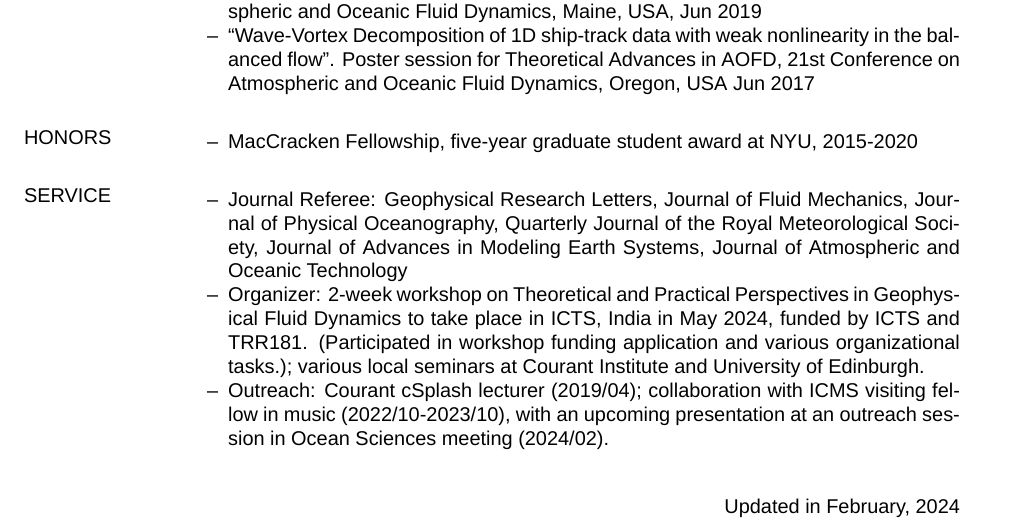
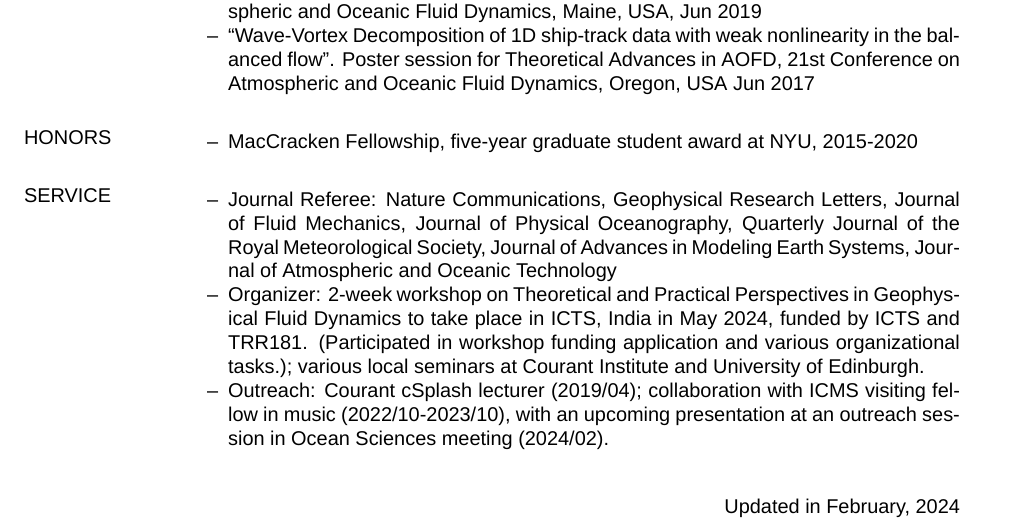
Before and after one commit to hannnwang/hannnwang.github.io, a LaTeX CV (Han_CV.tex): part of page 2 of 2, cut so that both start at the same text. Compiled offline with XeLaTeX; a missing font is replaced by an installed copy or a similar font.

Commit message:
update cv

```diff
--- a/Han_CV.tex
+++ b/Han_CV.tex
@@ -222,7 +222,7 @@
 
 \section{{\normalfont SERVICE}}
 \begin{itemize}[leftmargin=*,noitemsep]
-\item[--]{Journal Referee: Geophysical Research Letters, Journal of Fluid Mechanics, Journal of Physical Oceanography, Quarterly Journal of the Royal Meteorological Society, Journal of Advances in Modeling Earth Systems, Journal of Atmospheric and Oceanic Technology}
+\item[--]{Journal Referee: Nature Communications, Geophysical Research Letters, Journal of Fluid Mechanics, Journal of Physical Oceanography, Quarterly Journal of the Royal Meteorological Society, Journal of Advances in Modeling Earth Systems, Journal of Atmospheric and Oceanic Technology}
 %\item[--]{Student host for guest colloquium lunches (2019/09--2020/09)}
 \item[--]{Organizer: 2-week workshop on Theoretical and Practical Perspectives in Geophysical Fluid Dynamics to take place in ICTS, India in May 2024, funded by ICTS and TRR181. (Participated in workshop funding application and various organizational tasks.);  various local seminars at Courant Institute and University of Edinburgh.}
 \item[--]{Outreach: Courant cSplash lecturer (2019/04); collaboration with ICMS visiting fellow in music (2022/10-2023/10), with an upcoming presentation at an outreach session in Ocean Sciences meeting (2024/02).}
```
Also changed, not shown: Han_CV.pdf, 1 other file.
